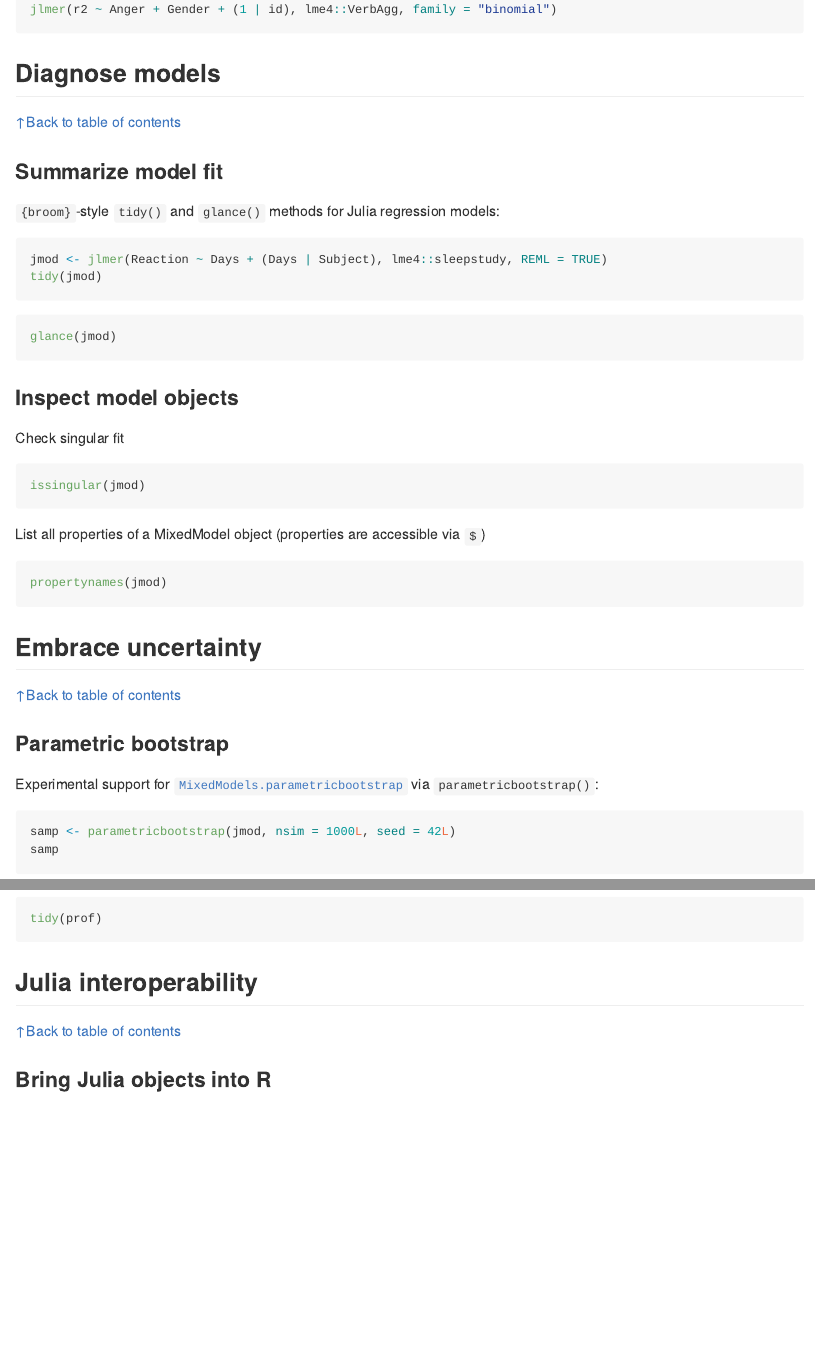
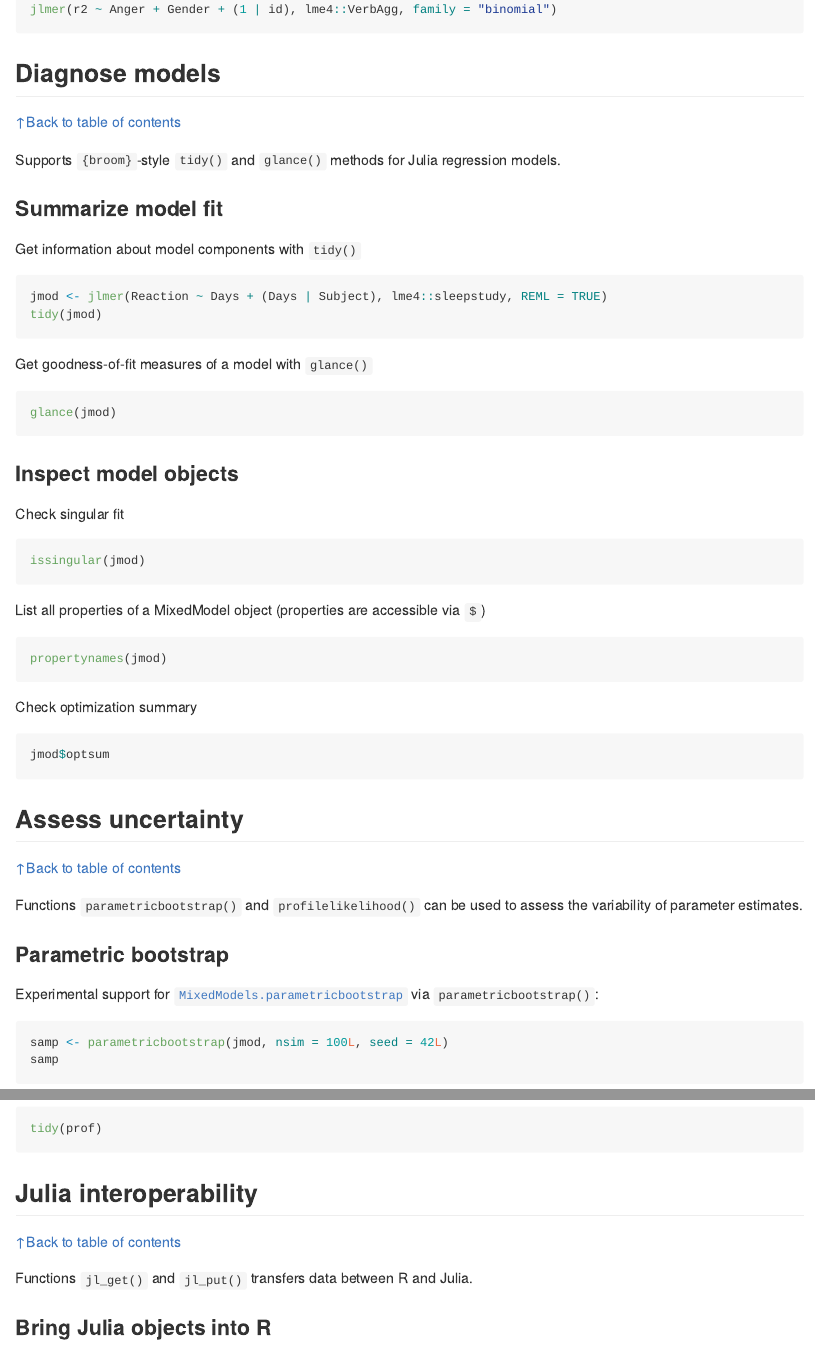
Before and after one commit to yjunechoe/jlme, an R Markdown document (README.Rmd): the page in a window 1100 px wide, from 1720 px down, and a second part further down, joined at a grey line. Rendered offline with R 4.5, knitr and Pandoc, with nearby package versions; the code chunks are not run, so their results and figures are left out; badge pictures from the web are left out.

Commit message:
rebuild readme

````diff
--- a/README.Rmd
+++ b/README.Rmd
@@ -97,19 +98,23 @@ jlmer(Reaction ~ Days + (Days | Subject), lme4::sleepstudy, REML = TRUE)
 jlmer(r2 ~ Anger + Gender + (1 | id), lme4::VerbAgg, family = "binomial")
 ```
 
+
 ## Diagnose models
 
 [↑Back to table of contents](#usage-table-of-contents)
 
+Supports `{broom}`-style `tidy()` and `glance()` methods for Julia regression models.
+
 ### Summarize model fit
 
-`{broom}`-style `tidy()` and `glance()` methods for Julia regression models:
+Get information about model components with `tidy()`
 
 ```{r}
 jmod <- jlmer(Reaction ~ Days + (Days | Subject), lme4::sleepstudy, REML = TRUE)
 tidy(jmod)
 ```
 
+Get goodness-of-fit measures of a model with `glance()`
 
 ```{r}
 glance(jmod)
@@ -129,17 +134,25 @@ List all properties of a MixedModel object (properties are accessible via `$`)
 propertynames(jmod)
 ```
 
+Check optimization summary
 
-## Embrace uncertainty
+```{r}
+jmod$optsum
+```
+
+
+## Assess uncertainty
 
 [↑Back to table of contents](#usage-table-of-contents)
+
+Functions `parametricbootstrap()` and `profilelikelihood()` can be used to assess the variability of parameter estimates.
 
 ### Parametric bootstrap
 
 Experimental support for [`MixedModels.parametricbootstrap`](https://juliastats.org/MixedModels.jl/stable/bootstrap/) via `parametricbootstrap()`:
 
 ```{r}
-samp <- parametricbootstrap(jmod, nsim = 1000L, seed = 42L)
+samp <- parametricbootstrap(jmod, nsim = 100L, seed = 42L)
 samp
 ```
 
@@ -164,6 +177,8 @@ tidy(prof)
 ## Julia interoperability
 
 [↑Back to table of contents](#usage-table-of-contents)
+
+Functions `jl_get()` and `jl_put()` transfers data between R and Julia.
 
 ### Bring Julia objects into R
 
````
Also changed, not shown: README.md, README.Rmd (7 more changed lines), 1 other file.
